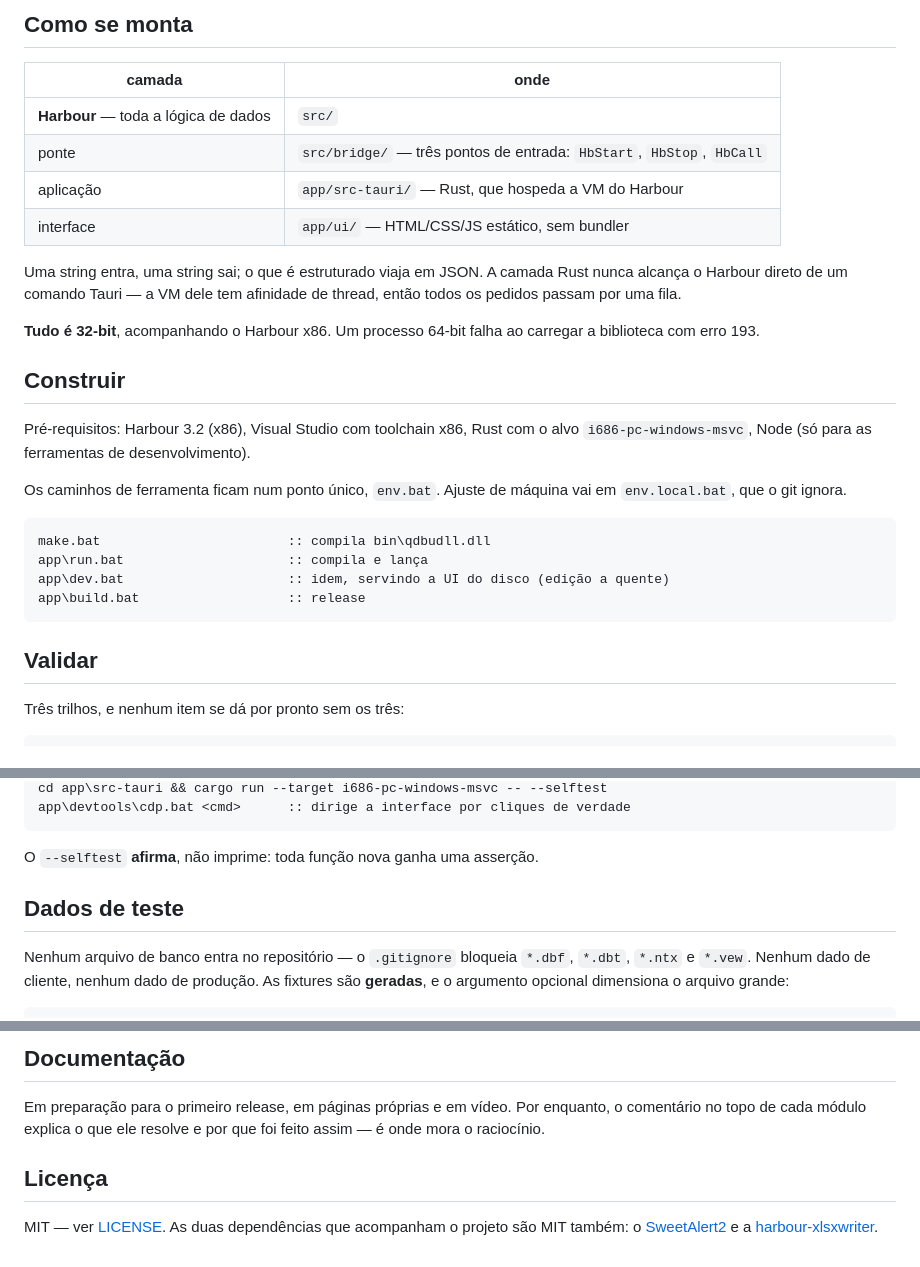
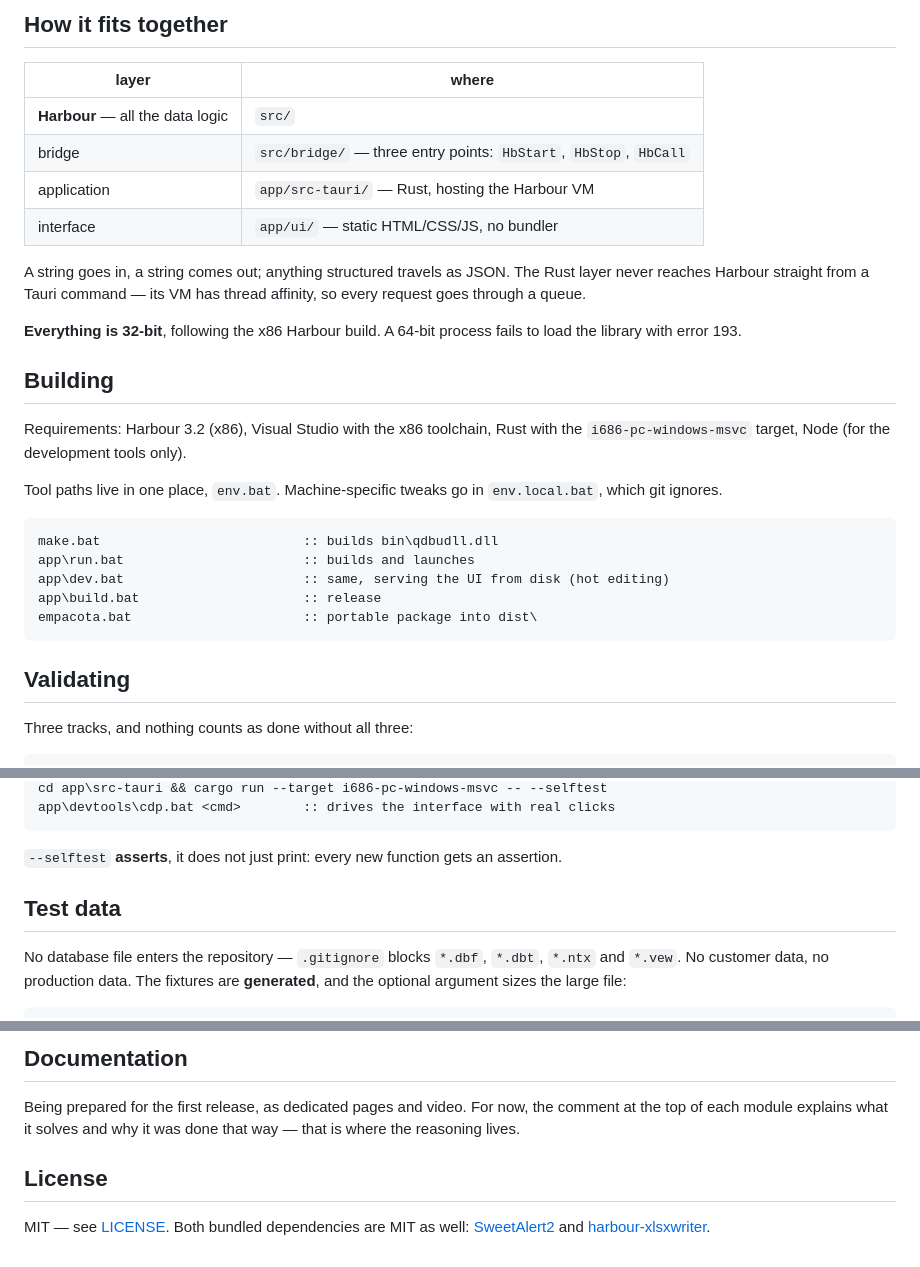
Before and after one commit to vailtom/qdbu, a Markdown page: README.md, 3 parts joined by grey strips. Rendered like a GitHub page.

````diff
--- a/README.md
+++ b/README.md
@@ -106,37 +112,38 @@ fazia e trata o que ficou de fora:
 
-## Como se monta
+## How it fits together
 
-| camada | onde |
+| layer | where |
 |---|---|
-| **Harbour** — toda a lógica de dados | `src/` |
-| ponte | `src/bridge/` — três pontos de entrada: `HbStart`, `HbStop`, `HbCall` |
-| aplicação | `app/src-tauri/` — Rust, que hospeda a VM do Harbour |
-| interface | `app/ui/` — HTML/CSS/JS estático, sem bundler |
+| **Harbour** — all the data logic | `src/` |
+| bridge | `src/bridge/` — three entry points: `HbStart`, `HbStop`, `HbCall` |
+| application | `app/src-tauri/` — Rust, hosting the Harbour VM |
+| interface | `app/ui/` — static HTML/CSS/JS, no bundler |
 
-Uma string entra, uma string sai; o que é estruturado viaja em JSON. A camada
-Rust nunca alcança o Harbour direto de um comando Tauri — a VM dele tem
-afinidade de thread, então todos os pedidos passam por uma fila.
+A string goes in, a string comes out; anything structured travels as JSON. The
+Rust layer never reaches Harbour straight from a Tauri command — its VM has
+thread affinity, so every request goes through a queue.
 
-**Tudo é 32-bit**, acompanhando o Harbour x86. Um processo 64-bit falha ao
-carregar a biblioteca com erro 193.
+**Everything is 32-bit**, following the x86 Harbour build. A 64-bit process fails
+to load the library with error 193.
 
-## Construir
+## Building
 
-Pré-requisitos: Harbour 3.2 (x86), Visual Studio com toolchain x86, Rust com o
-alvo `i686-pc-windows-msvc`, Node (só para as ferramentas de desenvolvimento).
+Requirements: Harbour 3.2 (x86), Visual Studio with the x86 toolchain, Rust with
+the `i686-pc-windows-msvc` target, Node (for the development tools only).
 
-Os caminhos de ferramenta ficam num ponto único, `env.bat`. Ajuste de máquina
-vai em `env.local.bat`, que o git ignora.
+Tool paths live in one place, `env.bat`. Machine-specific tweaks go in
+`env.local.bat`, which git ignores.
 
 ```bat
-make.bat                        :: compila bin\qdbudll.dll
-app\run.bat                     :: compila e lança
-app\dev.bat                     :: idem, servindo a UI do disco (edição a quente)
-app\build.bat                   :: release
+make.bat                          :: builds bin\qdbudll.dll
+app\run.bat                       :: builds and launches
+app\dev.bat                       :: same, serving the UI from disk (hot editing)
+app\build.bat                     :: release
+empacota.bat                      :: portable package into dist\
 ```
 
-## Validar
+## Validating
 
-Três trilhos, e nenhum item se dá por pronto sem os três:
+Three tracks, and nothing counts as done without all three:
 
 ```bat
@@ -144,13 +151,14 @@
 cd app\src-tauri && cargo run --target i686-pc-windows-msvc -- --selftest
-app\devtools\cdp.bat <cmd>      :: dirige a interface por cliques de verdade
+app\devtools\cdp.bat <cmd>        :: drives the interface with real clicks
 ```
 
-O `--selftest` **afirma**, não imprime: toda função nova ganha uma asserção.
+`--selftest` **asserts**, it does not just print: every new function gets an
+assertion.
 
-## Dados de teste
+## Test data
 
-Nenhum arquivo de banco entra no repositório — o `.gitignore` bloqueia `*.dbf`,
-`*.dbt`, `*.ntx` e `*.vew`. Nenhum dado de cliente, nenhum dado de produção. As
-fixtures são **geradas**, e o argumento opcional dimensiona o arquivo grande:
+No database file enters the repository — `.gitignore` blocks `*.dbf`, `*.dbt`,
+`*.ntx` and `*.vew`. No customer data, no production data. The fixtures are
+**generated**, and the optional argument sizes the large file:
 
 ```bat
@@ -158,13 +166,13 @@
 ```
 
-## Documentação
+## Documentation
 
-Em preparação para o primeiro release, em páginas próprias e em vídeo. Por
-enquanto, o comentário no topo de cada módulo explica o que ele resolve e por
-que foi feito assim — é onde mora o raciocínio.
+Being prepared for the first release, as dedicated pages and video. For now, the
+comment at the top of each module explains what it solves and why it was done
+that way — that is where the reasoning lives.
 
-## Licença
+## License
 
-MIT — ver [LICENSE](LICENSE). As duas dependências que acompanham o projeto são
-MIT também: o [SweetAlert2](app/ui/vendor/sweetalert2/LICENSE) e a
+MIT — see [LICENSE](LICENSE). Both bundled dependencies are MIT as well:
+[SweetAlert2](app/ui/vendor/sweetalert2/LICENSE) and
 [harbour-xlsxwriter](lib/harbour-xlsxwriter/LICENSE).
````
Also changed, not shown: other parts of README.md (+90 -84 lines), README.es.md (added, +183 -0 lines), README.pt-BR.md (added, +173 -0 lines).
